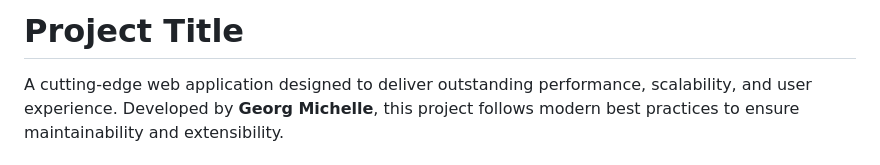
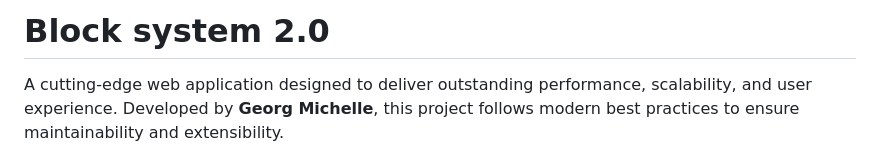
Before and after one commit to georgmichelle/Block-system-2, a Markdown page: README.md, the part around the change. Rendered like a GitHub page.

```diff
--- a/README.md
+++ b/README.md
@@ -1,4 +1,4 @@
-# Project Title
+# Block system 2.0
 
 A cutting-edge web application designed to deliver outstanding performance, scalability, and user experience. Developed by **Georg Michelle**, this project follows modern best practices to ensure maintainability and extensibility.
 
```
